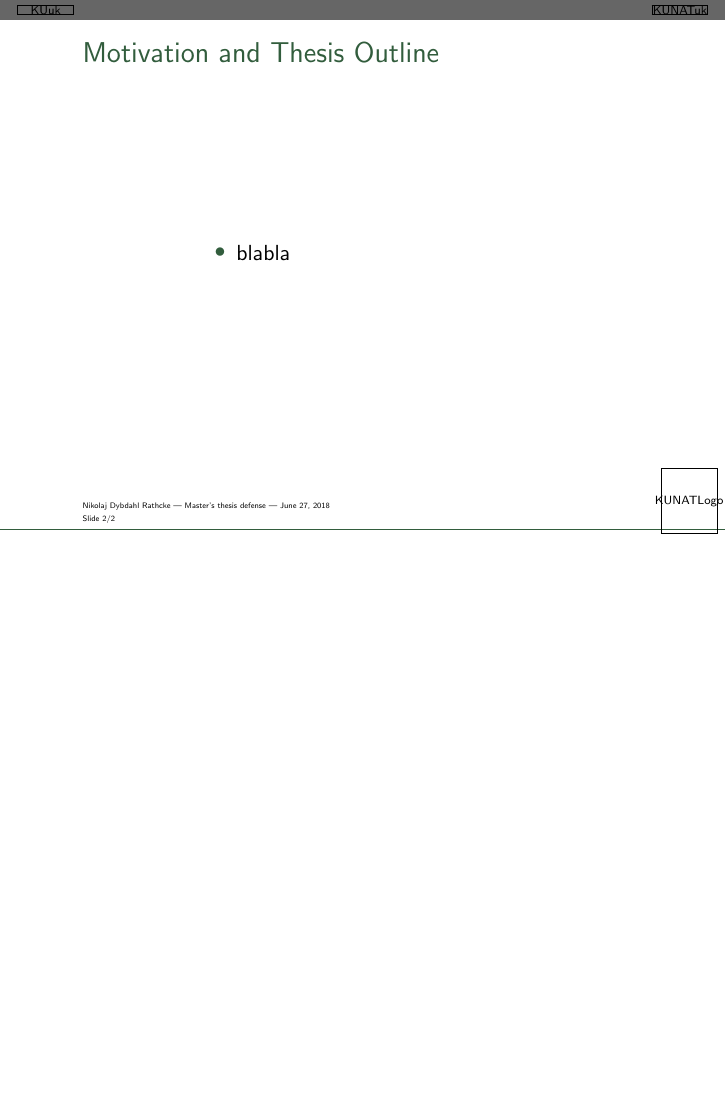
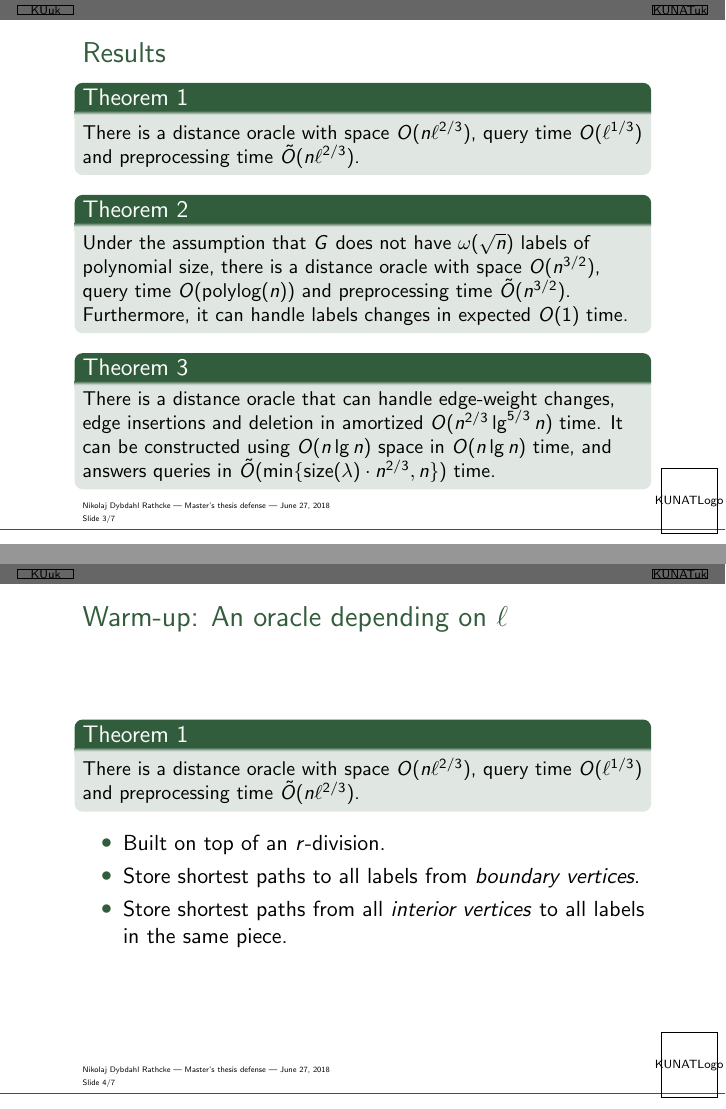
Before and after one commit to Rathcke/thesis, LaTeX slides (forsvar/forsvar.tex): page 2 of 2 before the commit and pages 3 and 4 of 7 after it, the two joined at a grey line, the shorter picture padded with empty space. Compiled offline with pdfLaTeX.

Commit message:
dagens arbejde

```diff
--- a/forsvar/forsvar.tex
+++ b/forsvar/forsvar.tex
@@ -30,3 +30,48 @@
 
 % New page
 
+\section{Results}
+\frame{\frametitle{Results}
+
+  \begin{block}{Theorem 1}
+    \small
+    There is a distance oracle with space $O(n\ell^{2/3})$, query time $O(\ell^{1/3})$
+    and preprocessing time $\tilde{O}(n\ell^{2/3})$.
+  \end{block}
+  \begin{block}{Theorem 2}
+    \small
+    Under the assumption that $G$ does not have $\omega(\sqrt{n})$ labels of polynomial
+    size, there is a distance oracle with space $O(n^{3/2})$, query time
+    $O(\text{polylog}(n))$ and preprocessing time $\tilde{O}(n^{3/2})$. Furthermore, it
+    can handle labels changes in expected $O(1)$ time.
+  \end{block}
+  \begin{block}{Theorem 3}
+    \small
+    There is a distance oracle that can handle edge-weight changes, edge insertions and
+    deletion in amortized $O(n^{2/3}\lg^{5/3} n)$ time. It can be constructed using
+    $O(n\lg n)$ space in $O(n\lg n)$ time, and answers queries in
+    $\tilde{O}(\min\{\text{size}(\lambda)\cdot n^{2/3}, n\})$ time.
+  \end{block}
+
+}
+
+% New page |||||| First oracle
+
+\section{Warm-up: An oracle depending on $\ell$}
+\frame{\frametitle{Warm-up: An oracle depending on $\ell$}
+
+  \begin{block}{Theorem 1}
+    \small
+    There is a distance oracle with space $O(n\ell^{2/3})$, query time $O(\ell^{1/3})$
+    and preprocessing time $\tilde{O}(n\ell^{2/3})$.
+  \end{block}
+
+\begin{columns}[c]
+  \column{10cm}
+  \begin{itemize}
+    \item Built on top of an $r$-division.
+    \item Store shortest paths to all labels from \textit{boundary vertices}.
+    \item Store shortest paths from all \textit{interior vertices} to all labels in the
+      same piece.
+  \end{itemize}
+\end{columns}
@@ -32,0 +106,4 @@
+    Under the assumption that $G$ does not have $\omega(\sqrt{n})$ labels of polynomial
+    size, there is a distance oracle with space $O(n^{3/2})$, query time
+    $O(\text{polylog}(n))$ and preprocessing time $\tilde{O}(n^{3/2})$. Furthermore, it
+    can handle labels changes in expected $O(1)$ time.
@@ -32,0 +115 @@
+    \item Built on top of an $r$-division.
```
Also changed, not shown: forsvar/forsvar.tex (48 more changed lines).
